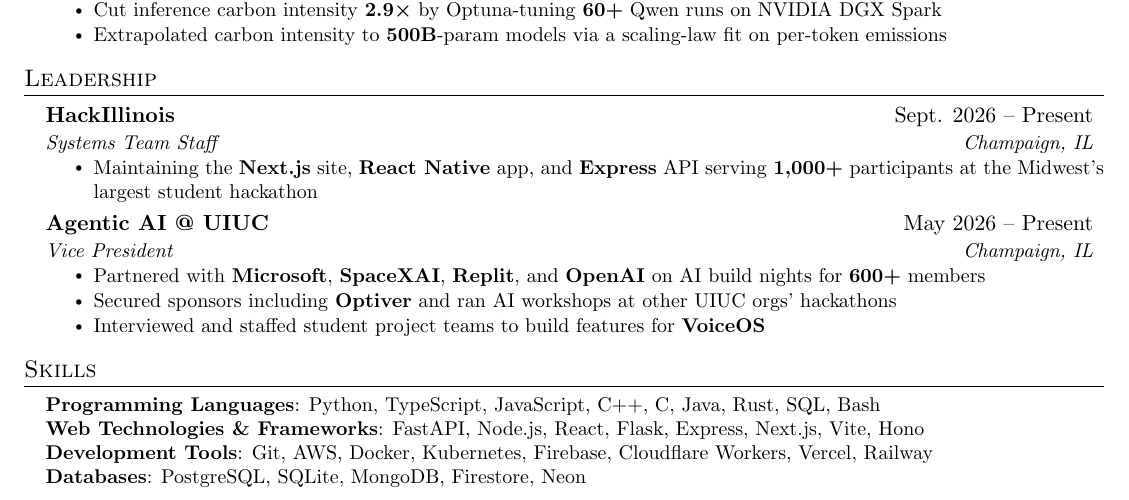
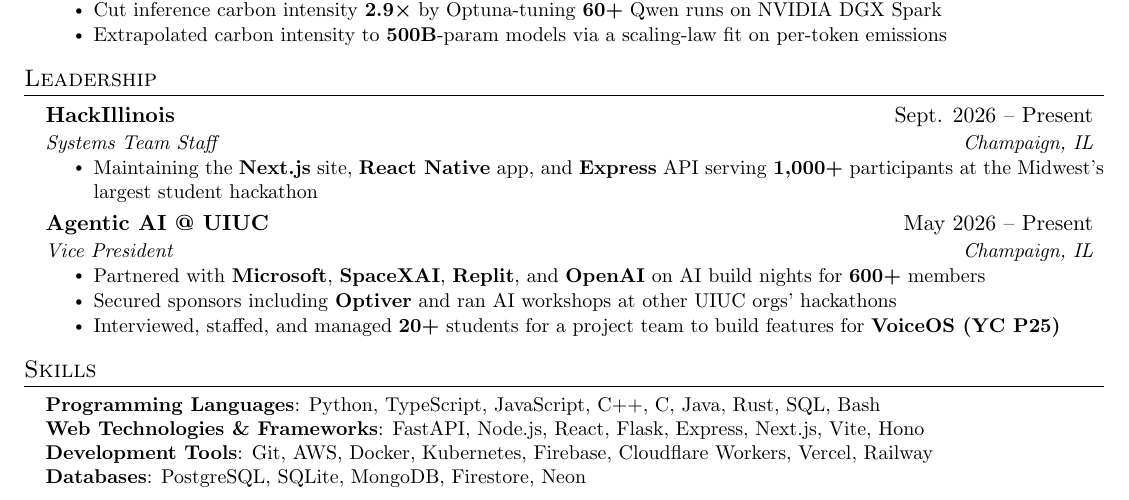
Before and after one commit to Asyboi/resume, a LaTeX document (main.tex): part of the page, cut so that both start at the same text. Compiled offline with pdfLaTeX.

Commit message:
Expand VoiceOS bullet with team size and YC batch

```diff
--- a/main.tex
+++ b/main.tex
@@ -199,7 +199,7 @@
       \resumeItemListStart
         \resumeItem{Partnered with \textbf{Microsoft}, \textbf{SpaceXAI}, \textbf{Replit}, and \textbf{OpenAI} on AI build nights for \textbf{600+} members}
         \resumeItem{Secured sponsors including \textbf{Optiver} and ran AI workshops at other UIUC orgs' hackathons}
-        \resumeItem{Interviewed and staffed student project teams to build features for \textbf{VoiceOS}}
+        \resumeItem{Interviewed, staffed, and managed \textbf{20+} students for a project team to build features for \textbf{VoiceOS (YC P25)}}
       \resumeItemListEnd
 
   \resumeSubHeadingListEnd
```
Also changed, not shown: Aslan_Wang_Resume.pdf, 1 other file.
